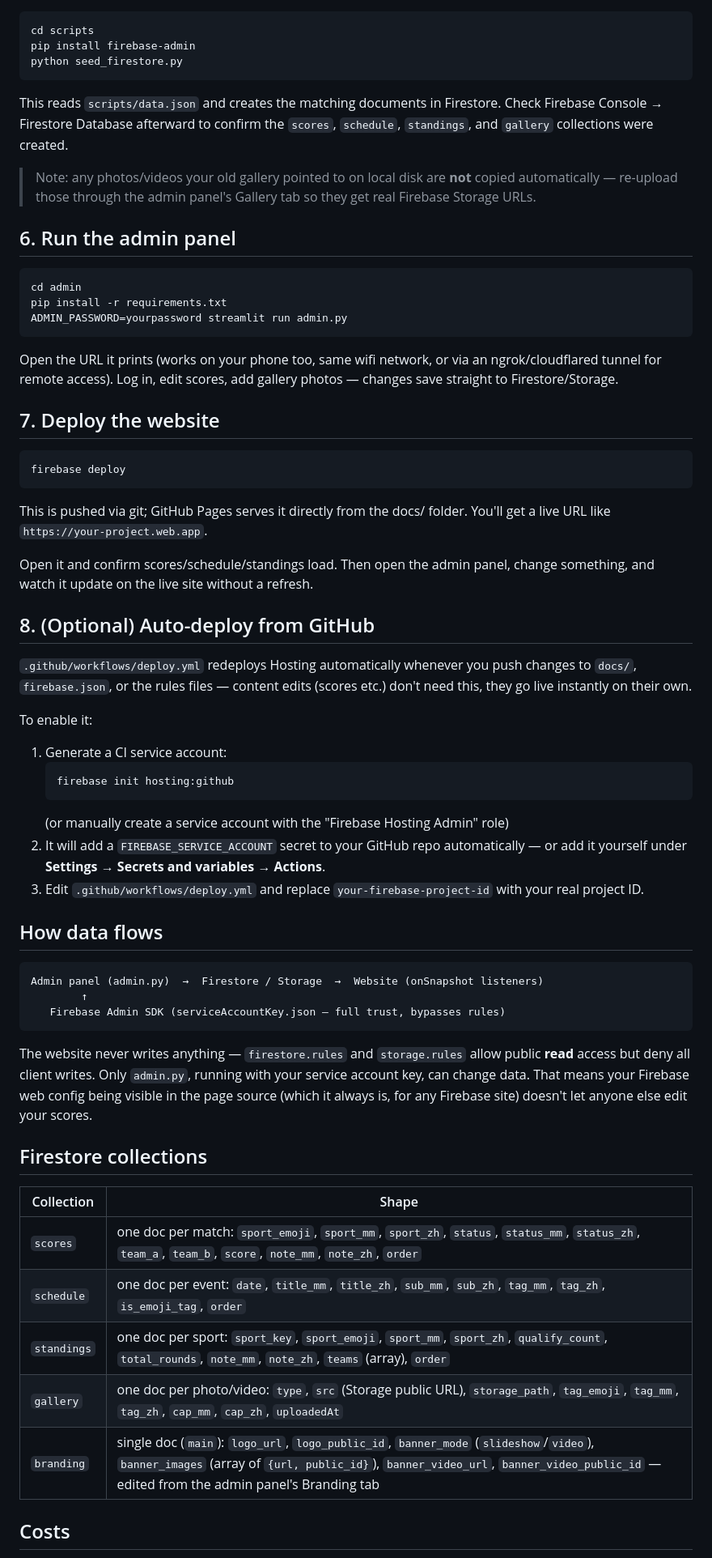
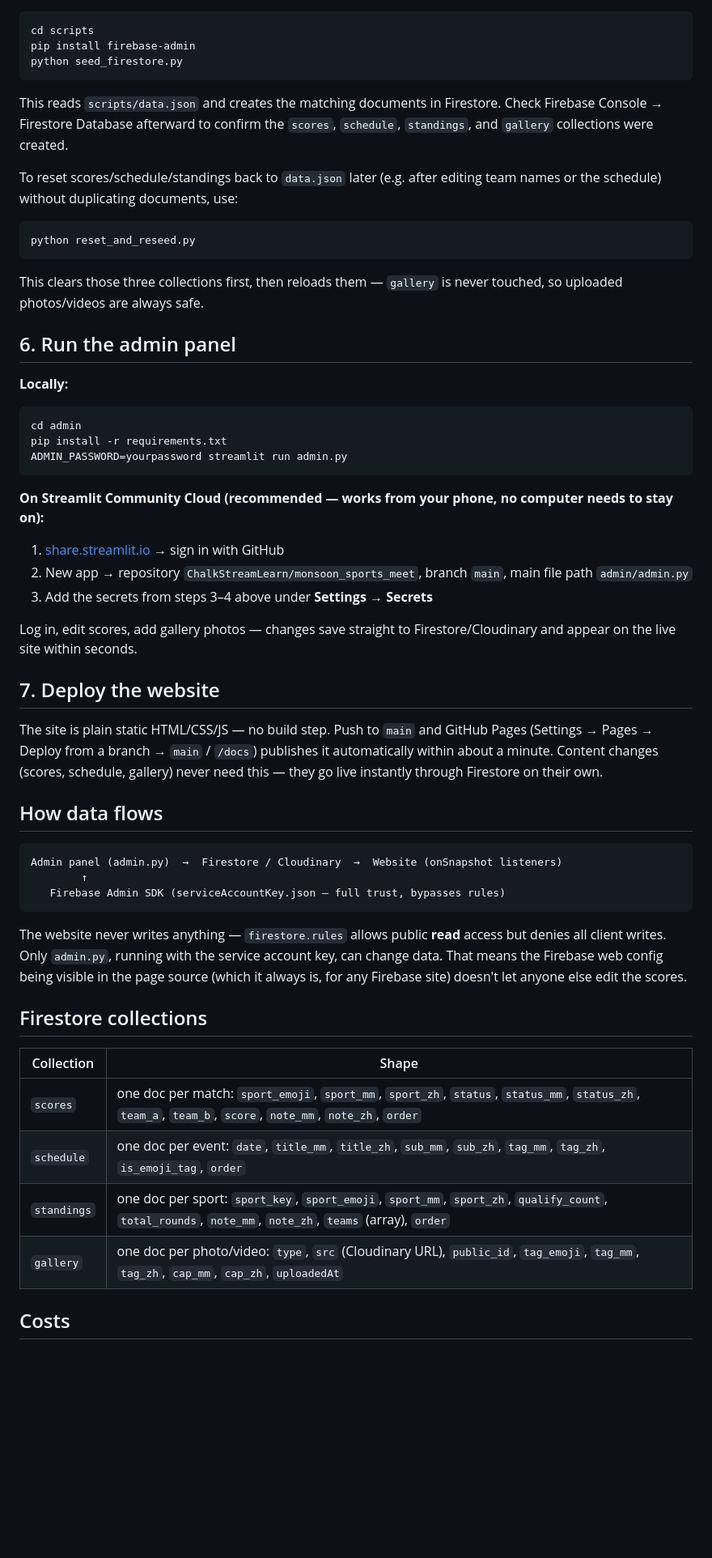
Before and after one commit to ChalkStreamLearn/monsoon_sports_meet, a Markdown page: README.md, the part around one of its changes. Shown at 81% size. GitHub-like rendering; blank space fills up the shorter version.

````diff
--- a/README.md
+++ b/README.md
@@ -72,77 +89,63 @@ Firestore. Check Firebase Console → Firestore Database afterward to
 confirm the `scores`, `schedule`, `standings`, and `gallery` collections
 were created.
 
-> Note: any photos/videos your old gallery pointed to on local disk are
-> **not** copied automatically — re-upload those through the admin panel's
-> Gallery tab so they get real Firebase Storage URLs.
+To reset scores/schedule/standings back to `data.json` later (e.g. after
+editing team names or the schedule) without duplicating documents, use:
+```
+python reset_and_reseed.py
+```
+This clears those three collections first, then reloads them — `gallery`
+is never touched, so uploaded photos/videos are always safe.
 
 ## 6. Run the admin panel
 
-```bash
+**Locally:**
+```
 cd admin
 pip install -r requirements.txt
 ADMIN_PASSWORD=yourpassword streamlit run admin.py
 ```
 
-Open the URL it prints (works on your phone too, same wifi network, or
-via an ngrok/cloudflared tunnel for remote access). Log in, edit scores,
-add gallery photos — changes save straight to Firestore/Storage.
+**On Streamlit Community Cloud (recommended — works from your phone,
+no computer needs to stay on):**
+1. [share.streamlit.io](https://share.streamlit.io) → sign in with GitHub
+2. New app → repository `ChalkStreamLearn/monsoon_sports_meet`, branch `main`,
+   main file path `admin/admin.py`
+3. Add the secrets from steps 3–4 above under **Settings → Secrets**
+
+Log in, edit scores, add gallery photos — changes save straight to
+Firestore/Cloudinary and appear on the live site within seconds.
 
 ## 7. Deploy the website
 
-```bash
-firebase deploy
-```
-
-This is pushed via git; GitHub Pages serves it directly from the docs/ folder.
-You'll get a live URL like `https://your-project.web.app`.
-
-Open it and confirm scores/schedule/standings load. Then open the admin
-panel, change something, and watch it update on the live site without a
-refresh.
-
-## 8. (Optional) Auto-deploy from GitHub
-
-`.github/workflows/deploy.yml` redeploys Hosting automatically whenever
-you push changes to `docs/`, `firebase.json`, or the rules files —
-content edits (scores etc.) don't need this, they go live instantly on
-their own.
-
-To enable it:
-1. Generate a CI service account:
-   ```bash
-   firebase init hosting:github
-   ```
-   (or manually create a service account with the "Firebase Hosting Admin" role)
-2. It will add a `FIREBASE_SERVICE_ACCOUNT` secret to your GitHub repo
-   automatically — or add it yourself under **Settings → Secrets and
-   variables → Actions**.
-3. Edit `.github/workflows/deploy.yml` and replace
-   `your-firebase-project-id` with your real project ID.
+The site is plain static HTML/CSS/JS — no build step. Push to `main` and
+GitHub Pages (Settings → Pages → Deploy from a branch → `main` / `/docs`)
+publishes it automatically within about a minute. Content changes (scores,
+schedule, gallery) never need this — they go live instantly through
+Firestore on their own.
 
 ## How data flows
 
 ```
-Admin panel (admin.py)  →  Firestore / Storage  →  Website (onSnapshot listeners)
+Admin panel (admin.py)  →  Firestore / Cloudinary  →  Website (onSnapshot listeners)
         ↑
    Firebase Admin SDK (serviceAccountKey.json — full trust, bypasses rules)
 ```
 
-The website never writes anything — `firestore.rules` and `storage.rules`
-allow public **read** access but deny all client writes. Only `admin.py`,
-running with your service account key, can change data. That means your
-Firebase web config being visible in the page source (which it always is,
-for any Firebase site) doesn't let anyone else edit your scores.
+The website never writes anything — `firestore.rules` allows public
+**read** access but denies all client writes. Only `admin.py`, running
+with the service account key, can change data. That means the Firebase
+web config being visible in the page source (which it always is, for any
+Firebase site) doesn't let anyone else edit the scores.
 
 ## Firestore collections
 
-| Collection  | Shape |
-|---|---|
+| Collection  | Shape                                                                                                                                                    |
+| ----------- | -------------------------------------------------------------------------------------------------------------------------------------------------------- |
 | `scores`    | one doc per match: `sport_emoji`, `sport_mm`, `sport_zh`, `status`, `status_mm`, `status_zh`, `team_a`, `team_b`, `score`, `note_mm`, `note_zh`, `order` |
-| `schedule`  | one doc per event: `date`, `title_mm`, `title_zh`, `sub_mm`, `sub_zh`, `tag_mm`, `tag_zh`, `is_emoji_tag`, `order` |
-| `standings` | one doc per sport: `sport_key`, `sport_emoji`, `sport_mm`, `sport_zh`, `qualify_count`, `total_rounds`, `note_mm`, `note_zh`, `teams` (array), `order` |
-| `gallery`   | one doc per photo/video: `type`, `src` (Storage public URL), `storage_path`, `tag_emoji`, `tag_mm`, `tag_zh`, `cap_mm`, `cap_zh`, `uploadedAt` |
-| `branding`  | single doc (`main`): `logo_url`, `logo_public_id`, `banner_mode` (`slideshow`/`video`), `banner_images` (array of `{url, public_id}`), `banner_video_url`, `banner_video_public_id` — edited from the admin panel's Branding tab |
+| `schedule`  | one doc per event: `date`, `title_mm`, `title_zh`, `sub_mm`, `sub_zh`, `tag_mm`, `tag_zh`, `is_emoji_tag`, `order`                                       |
+| `standings` | one doc per sport: `sport_key`, `sport_emoji`, `sport_mm`, `sport_zh`, `qualify_count`, `total_rounds`, `note_mm`, `note_zh`, `teams` (array), `order`   |
+| `gallery`   | one doc per photo/video: `type`, `src` (Cloudinary URL), `public_id`, `tag_emoji`, `tag_mm`, `tag_zh`, `cap_mm`, `cap_zh`, `uploadedAt`                  |
 
 ## Costs
 
````
Also changed, not shown: other parts of README.md (+63 -45 lines).
